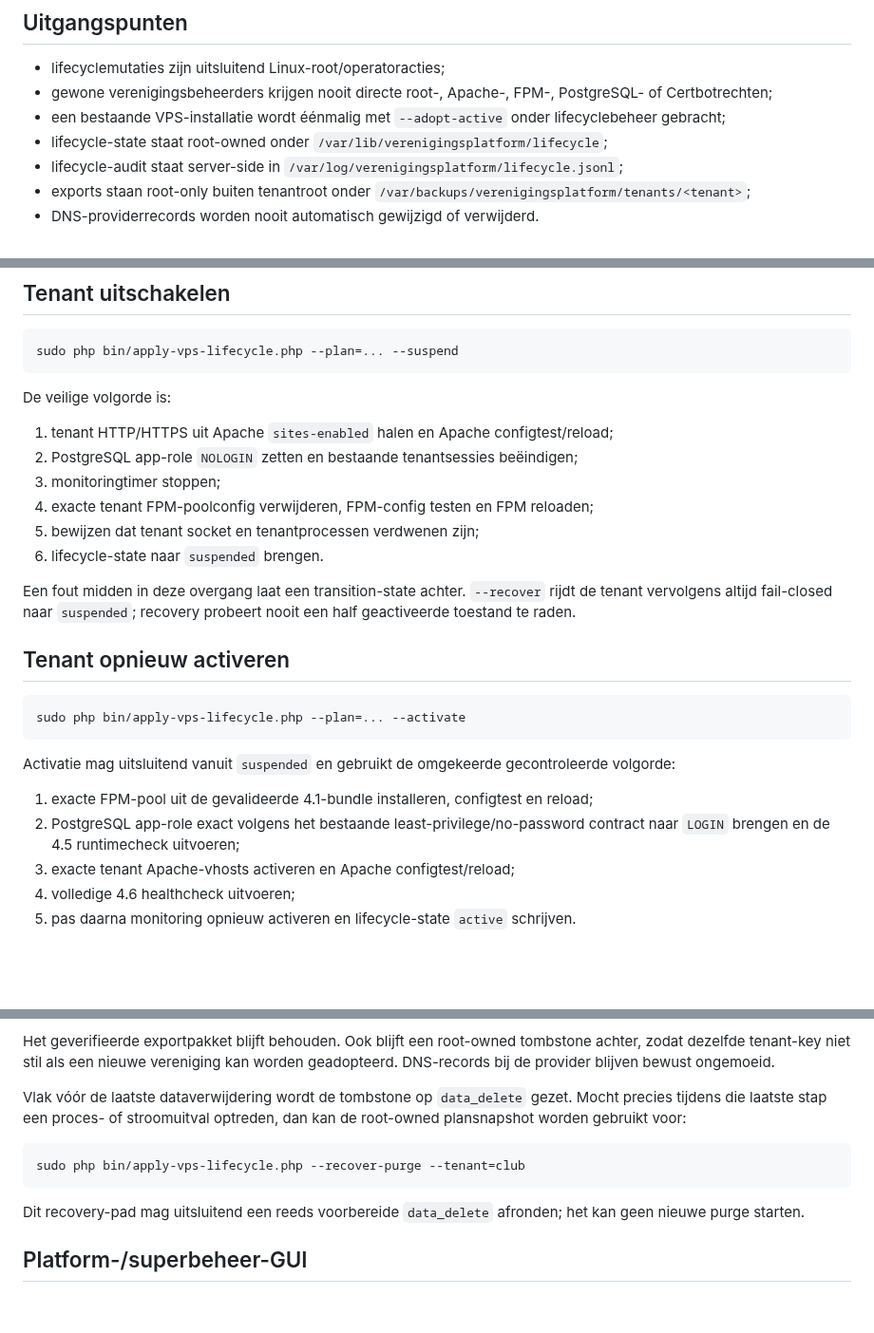
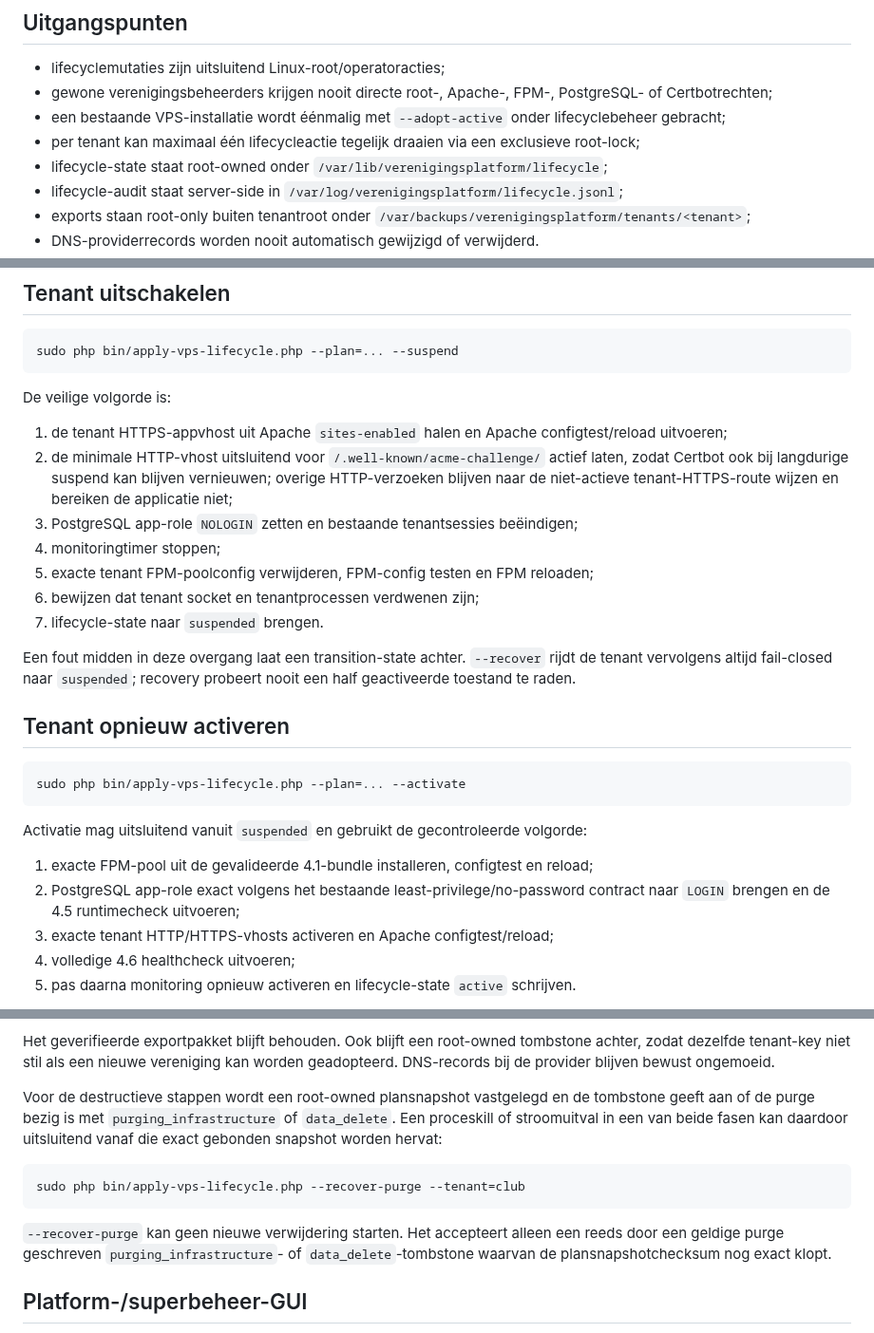
Before and after one commit to pjaminon-bit/RC045test, a Markdown page: docs/VPS-LIFECYCLE.md, 3 parts joined by grey strips. Shown at 95% size. Drawn GitHub-style; blank space fills up the shorter version.

Commit message:
Fase 4.8: documenteer lifecycle locking en robuuste purge recovery

````diff
--- a/docs/VPS-LIFECYCLE.md
+++ b/docs/VPS-LIFECYCLE.md
@@ -7,6 +7,7 @@ Fase 4.8 beheert de levenscyclus van een reeds geprovisioneerde productie-tenant
 - lifecyclemutaties zijn uitsluitend Linux-root/operatoracties;
 - gewone verenigingsbeheerders krijgen nooit directe root-, Apache-, FPM-, PostgreSQL- of Certbotrechten;
 - een bestaande VPS-installatie wordt éénmalig met `--adopt-active` onder lifecyclebeheer gebracht;
+- per tenant kan maximaal één lifecycleactie tegelijk draaien via een exclusieve root-lock;
 - lifecycle-state staat root-owned onder `/var/lib/verenigingsplatform/lifecycle`;
 - lifecycle-audit staat server-side in `/var/log/verenigingsplatform/lifecycle.jsonl`;
 - exports staan root-only buiten tenantroot onder `/var/backups/verenigingsplatform/tenants/<tenant>`;
@@ -55,12 +56,13 @@ sudo php bin/apply-vps-lifecycle.php --plan=... --suspend
 
 De veilige volgorde is:
 
-1. tenant HTTP/HTTPS uit Apache `sites-enabled` halen en Apache configtest/reload;
-2. PostgreSQL app-role `NOLOGIN` zetten en bestaande tenantsessies beëindigen;
-3. monitoringtimer stoppen;
-4. exacte tenant FPM-poolconfig verwijderen, FPM-config testen en FPM reloaden;
-5. bewijzen dat tenant socket en tenantprocessen verdwenen zijn;
-6. lifecycle-state naar `suspended` brengen.
+1. de tenant HTTPS-appvhost uit Apache `sites-enabled` halen en Apache configtest/reload uitvoeren;
+2. de minimale HTTP-vhost uitsluitend voor `/.well-known/acme-challenge/` actief laten, zodat Certbot ook bij langdurige suspend kan blijven vernieuwen; overige HTTP-verzoeken blijven naar de niet-actieve tenant-HTTPS-route wijzen en bereiken de applicatie niet;
+3. PostgreSQL app-role `NOLOGIN` zetten en bestaande tenantsessies beëindigen;
+4. monitoringtimer stoppen;
+5. exacte tenant FPM-poolconfig verwijderen, FPM-config testen en FPM reloaden;
+6. bewijzen dat tenant socket en tenantprocessen verdwenen zijn;
+7. lifecycle-state naar `suspended` brengen.
 
 Een fout midden in deze overgang laat een transition-state achter. `--recover` rijdt de tenant vervolgens altijd fail-closed naar `suspended`; recovery probeert nooit een half geactiveerde toestand te raden.
 
@@ -70,11 +72,11 @@ Een fout midden in deze overgang laat een transition-state achter. `--recover` r
 sudo php bin/apply-vps-lifecycle.php --plan=... --activate
 ```
 
-Activatie mag uitsluitend vanuit `suspended` en gebruikt de omgekeerde gecontroleerde volgorde:
+Activatie mag uitsluitend vanuit `suspended` en gebruikt de gecontroleerde volgorde:
 
 1. exacte FPM-pool uit de gevalideerde 4.1-bundle installeren, configtest en reload;
 2. PostgreSQL app-role exact volgens het bestaande least-privilege/no-password contract naar `LOGIN` brengen en de 4.5 runtimecheck uitvoeren;
-3. exacte tenant Apache-vhosts activeren en Apache configtest/reload;
+3. exacte tenant HTTP/HTTPS-vhosts activeren en Apache configtest/reload;
 4. volledige 4.6 healthcheck uitvoeren;
 5. pas daarna monitoring opnieuw activeren en lifecycle-state `active` schrijven.
 
@@ -147,13 +149,13 @@ De purge ruimt tenantgebonden serverresources op, waaronder:
 
 Het geverifieerde exportpakket blijft behouden. Ook blijft een root-owned tombstone achter, zodat dezelfde tenant-key niet stil als een nieuwe vereniging kan worden geadopteerd. DNS-records bij de provider blijven bewust ongemoeid.
 
-Vlak vóór de laatste dataverwijdering wordt de tombstone op `data_delete` gezet. Mocht precies tijdens die laatste stap een proces- of stroomuitval optreden, dan kan de root-owned plansnapshot worden gebruikt voor:
+Voor de destructieve stappen wordt een root-owned plansnapshot vastgelegd en de tombstone geeft aan of de purge bezig is met `purging_infrastructure` of `data_delete`. Een proceskill of stroomuitval in een van beide fasen kan daardoor uitsluitend vanaf die exact gebonden snapshot worden hervat:
 
 ```bash
 sudo php bin/apply-vps-lifecycle.php --recover-purge --tenant=club
 ```
 
-Dit recovery-pad mag uitsluitend een reeds voorbereide `data_delete` afronden; het kan geen nieuwe purge starten.
+`--recover-purge` kan geen nieuwe verwijdering starten. Het accepteert alleen een reeds door een geldige purge geschreven `purging_infrastructure`- of `data_delete`-tombstone waarvan de plansnapshotchecksum nog exact klopt.
 
 ## Platform-/superbeheer-GUI
 
````
